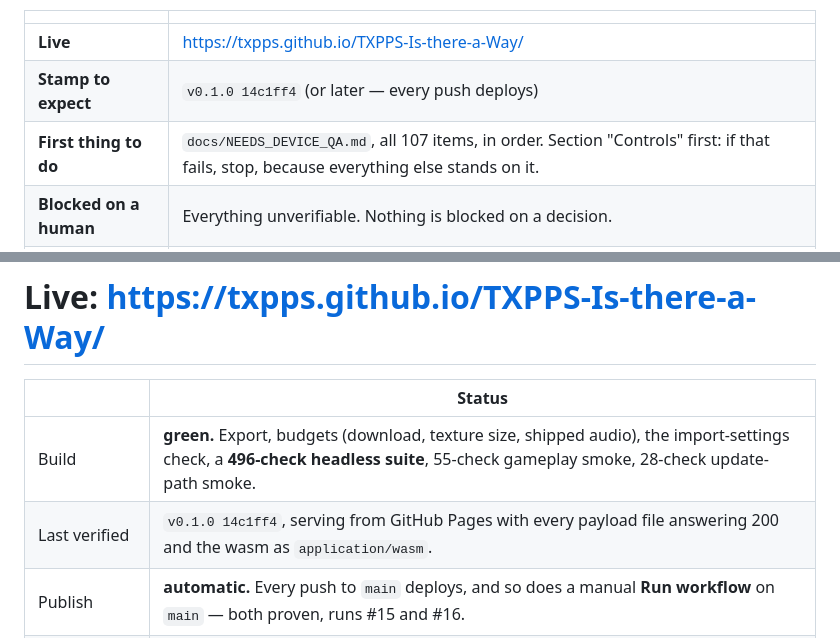
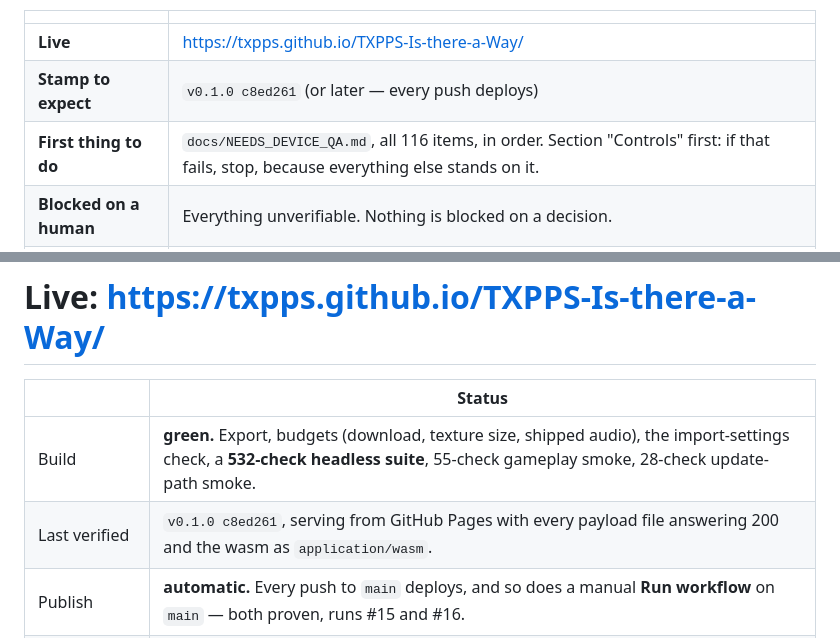
Before and after one commit to TXPPS/TXPPS-Is-there-a-Way, a Markdown page: docs/PROGRESS.md, 2 parts joined by grey strips. Drawn GitHub-style.

Commit message:
Record the verified deploy: v0.1.0 c8ed261, the whole game live

```diff
--- a/docs/PROGRESS.md
+++ b/docs/PROGRESS.md
@@ -29,8 +29,8 @@ than anything else that could be built on top of this.**
 | | |
 |---|---|
 | **Live** | <https://txpps.github.io/TXPPS-Is-there-a-Way/> |
-| **Stamp to expect** | `v0.1.0 14c1ff4` (or later — every push deploys) |
-| **First thing to do** | `docs/NEEDS_DEVICE_QA.md`, all 107 items, in order. Section "Controls" first: if that fails, stop, because everything else stands on it. |
+| **Stamp to expect** | `v0.1.0 c8ed261` (or later — every push deploys) |
+| **First thing to do** | `docs/NEEDS_DEVICE_QA.md`, all 116 items, in order. Section "Controls" first: if that fails, stop, because everything else stands on it. |
 | **Blocked on a human** | Everything unverifiable. Nothing is blocked on a decision. |
 | **Frozen** | The input layer. No change to touch semantics, layout or the router without a failing test to justify it. |
 
@@ -141,8 +141,8 @@ bench unit first, then the piers.
 
 | | Status |
 |---|---|
-| Build | **green.** Export, budgets (download, texture size, shipped audio), the import-settings check, a **496-check headless suite**, 55-check gameplay smoke, 28-check update-path smoke. |
-| Last verified | `v0.1.0 14c1ff4`, serving from GitHub Pages with every payload file answering 200 and the wasm as `application/wasm`. |
+| Build | **green.** Export, budgets (download, texture size, shipped audio), the import-settings check, a **532-check headless suite**, 55-check gameplay smoke, 28-check update-path smoke. |
+| Last verified | `v0.1.0 c8ed261`, serving from GitHub Pages with every payload file answering 200 and the wasm as `application/wasm`. |
 | Publish | **automatic.** Every push to `main` deploys, and so does a manual **Run workflow** on `main` — both proven, runs #15 and #16. |
 | Verified | the `verify` job fetches the live URL after every deploy and fails the build unless it serves *this* commit with every payload file answering 200 and the wasm as `application/wasm`. |
 | Cloudflare Pages | still no credentials; that job skips. Optional — it buys `web/_headers` and nothing else. See `DEPLOY.md`. |
```
